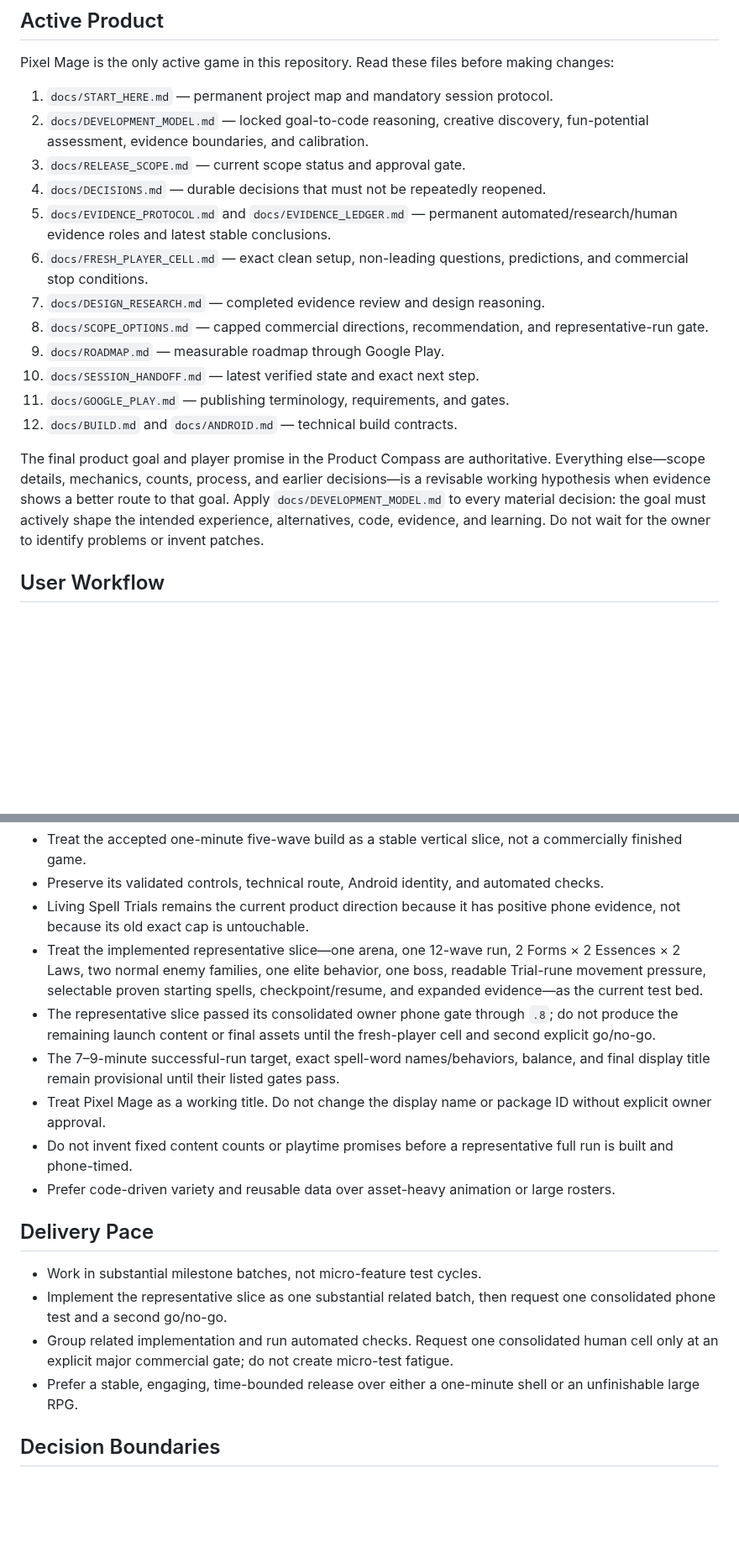
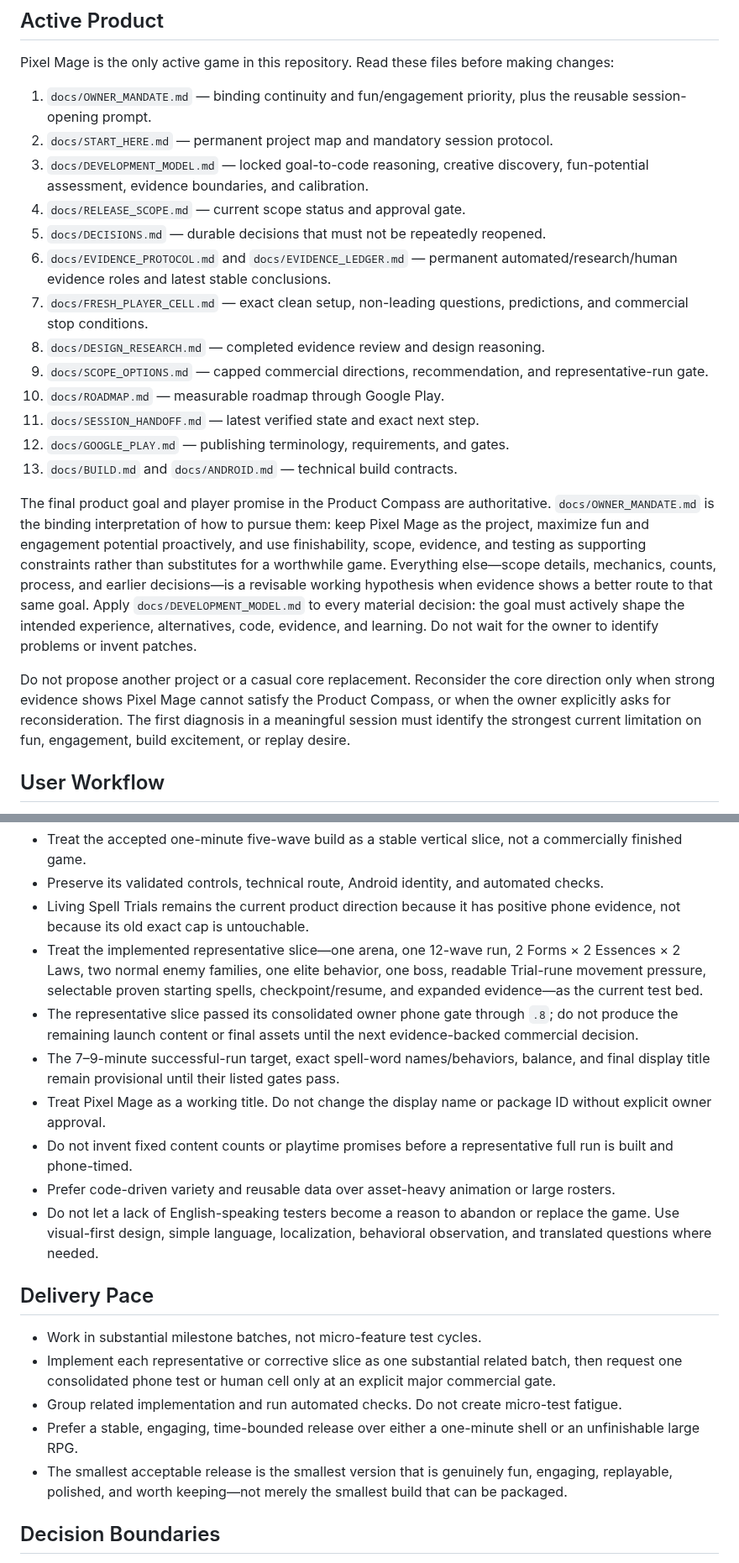
Before and after one commit to Ezz10099/beast-clash, a Markdown page: AGENTS.md, 2 parts joined by grey strips. Shown at 84% size. GitHub-like rendering; blank space fills up the shorter version.

Commit message:
docs: require owner mandate at every session start

```diff
--- a/AGENTS.md
+++ b/AGENTS.md
@@ -4,20 +4,23 @@
 
 Pixel Mage is the only active game in this repository. Read these files before making changes:
 
-1. `docs/START_HERE.md` — permanent project map and mandatory session protocol.
-2. `docs/DEVELOPMENT_MODEL.md` — locked goal-to-code reasoning, creative discovery, fun-potential assessment, evidence boundaries, and calibration.
-3. `docs/RELEASE_SCOPE.md` — current scope status and approval gate.
-4. `docs/DECISIONS.md` — durable decisions that must not be repeatedly reopened.
-5. `docs/EVIDENCE_PROTOCOL.md` and `docs/EVIDENCE_LEDGER.md` — permanent automated/research/human evidence roles and latest stable conclusions.
-6. `docs/FRESH_PLAYER_CELL.md` — exact clean setup, non-leading questions, predictions, and commercial stop conditions.
-7. `docs/DESIGN_RESEARCH.md` — completed evidence review and design reasoning.
-8. `docs/SCOPE_OPTIONS.md` — capped commercial directions, recommendation, and representative-run gate.
-9. `docs/ROADMAP.md` — measurable roadmap through Google Play.
-10. `docs/SESSION_HANDOFF.md` — latest verified state and exact next step.
-11. `docs/GOOGLE_PLAY.md` — publishing terminology, requirements, and gates.
-12. `docs/BUILD.md` and `docs/ANDROID.md` — technical build contracts.
+1. `docs/OWNER_MANDATE.md` — binding continuity and fun/engagement priority, plus the reusable session-opening prompt.
+2. `docs/START_HERE.md` — permanent project map and mandatory session protocol.
+3. `docs/DEVELOPMENT_MODEL.md` — locked goal-to-code reasoning, creative discovery, fun-potential assessment, evidence boundaries, and calibration.
+4. `docs/RELEASE_SCOPE.md` — current scope status and approval gate.
+5. `docs/DECISIONS.md` — durable decisions that must not be repeatedly reopened.
+6. `docs/EVIDENCE_PROTOCOL.md` and `docs/EVIDENCE_LEDGER.md` — permanent automated/research/human evidence roles and latest stable conclusions.
+7. `docs/FRESH_PLAYER_CELL.md` — exact clean setup, non-leading questions, predictions, and commercial stop conditions.
+8. `docs/DESIGN_RESEARCH.md` — completed evidence review and design reasoning.
+9. `docs/SCOPE_OPTIONS.md` — capped commercial directions, recommendation, and representative-run gate.
+10. `docs/ROADMAP.md` — measurable roadmap through Google Play.
+11. `docs/SESSION_HANDOFF.md` — latest verified state and exact next step.
+12. `docs/GOOGLE_PLAY.md` — publishing terminology, requirements, and gates.
+13. `docs/BUILD.md` and `docs/ANDROID.md` — technical build contracts.
 
-The final product goal and player promise in the Product Compass are authoritative. Everything else—scope details, mechanics, counts, process, and earlier decisions—is a revisable working hypothesis when evidence shows a better route to that goal. Apply `docs/DEVELOPMENT_MODEL.md` to every material decision: the goal must actively shape the intended experience, alternatives, code, evidence, and learning. Do not wait for the owner to identify problems or invent patches.
+The final product goal and player promise in the Product Compass are authoritative. `docs/OWNER_MANDATE.md` is the binding interpretation of how to pursue them: keep Pixel Mage as the project, maximize fun and engagement potential proactively, and use finishability, scope, evidence, and testing as supporting constraints rather than substitutes for a worthwhile game. Everything else—scope details, mechanics, counts, process, and earlier decisions—is a revisable working hypothesis when evidence shows a better route to that same goal. Apply `docs/DEVELOPMENT_MODEL.md` to every material decision: the goal must actively shape the intended experience, alternatives, code, evidence, and learning. Do not wait for the owner to identify problems or invent patches.
+
+Do not propose another project or a casual core replacement. Reconsider the core direction only when strong evidence shows Pixel Mage cannot satisfy the Product Compass, or when the owner explicitly asks for reconsideration. The first diagnosis in a meaningful session must identify the strongest current limitation on fun, engagement, build excitement, or replay desire.
 
 ## User Workflow
 
@@ -53,18 +56,20 @@ The old `src/`, animal assets, and `phaser.min.js` belong to the previous Beast
 - Preserve its validated controls, technical route, Android identity, and automated checks.
 - Living Spell Trials remains the current product direction because it has positive phone evidence, not because its old exact cap is untouchable.
 - Treat the implemented representative slice—one arena, one 12-wave run, 2 Forms × 2 Essences × 2 Laws, two normal enemy families, one elite behavior, one boss, readable Trial-rune movement pressure, selectable proven starting spells, checkpoint/resume, and expanded evidence—as the current test bed.
-- The representative slice passed its consolidated owner phone gate through `.8`; do not produce the remaining launch content or final assets until the fresh-player cell and second explicit go/no-go.
+- The representative slice passed its consolidated owner phone gate through `.8`; do not produce the remaining launch content or final assets until the next evidence-backed commercial decision.
 - The 7–9-minute successful-run target, exact spell-word names/behaviors, balance, and final display title remain provisional until their listed gates pass.
 - Treat Pixel Mage as a working title. Do not change the display name or package ID without explicit owner approval.
 - Do not invent fixed content counts or playtime promises before a representative full run is built and phone-timed.
 - Prefer code-driven variety and reusable data over asset-heavy animation or large rosters.
+- Do not let a lack of English-speaking testers become a reason to abandon or replace the game. Use visual-first design, simple language, localization, behavioral observation, and translated questions where needed.
 
 ## Delivery Pace
 
 - Work in substantial milestone batches, not micro-feature test cycles.
-- Implement the representative slice as one substantial related batch, then request one consolidated phone test and a second go/no-go.
-- Group related implementation and run automated checks. Request one consolidated human cell only at an explicit major commercial gate; do not create micro-test fatigue.
+- Implement each representative or corrective slice as one substantial related batch, then request one consolidated phone test or human cell only at an explicit major commercial gate.
+- Group related implementation and run automated checks. Do not create micro-test fatigue.
 - Prefer a stable, engaging, time-bounded release over either a one-minute shell or an unfinishable large RPG.
+- The smallest acceptable release is the smallest version that is genuinely fun, engaging, replayable, polished, and worth keeping—not merely the smallest build that can be packaged.
 
 ## Decision Boundaries
 
```
Also changed, not shown: other parts of AGENTS.md (+1 -0 lines).
